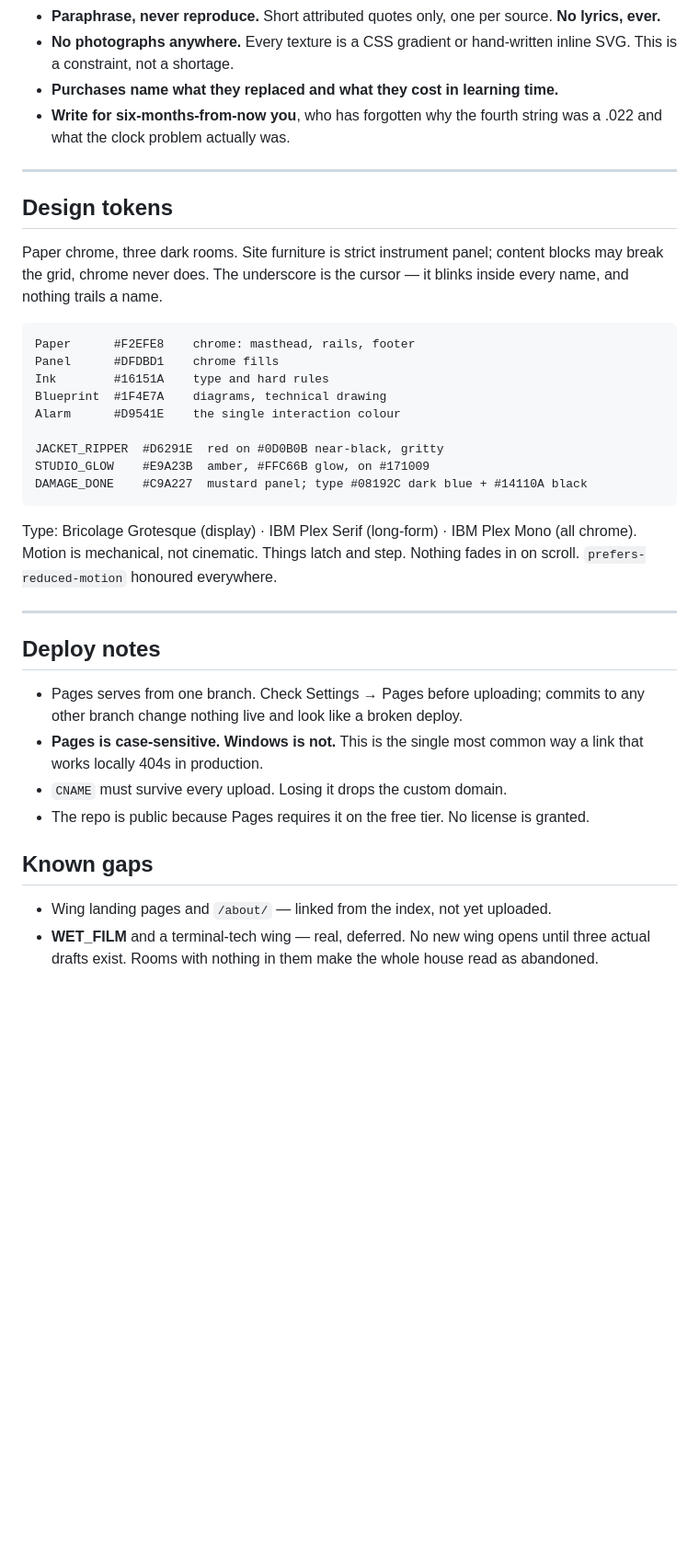
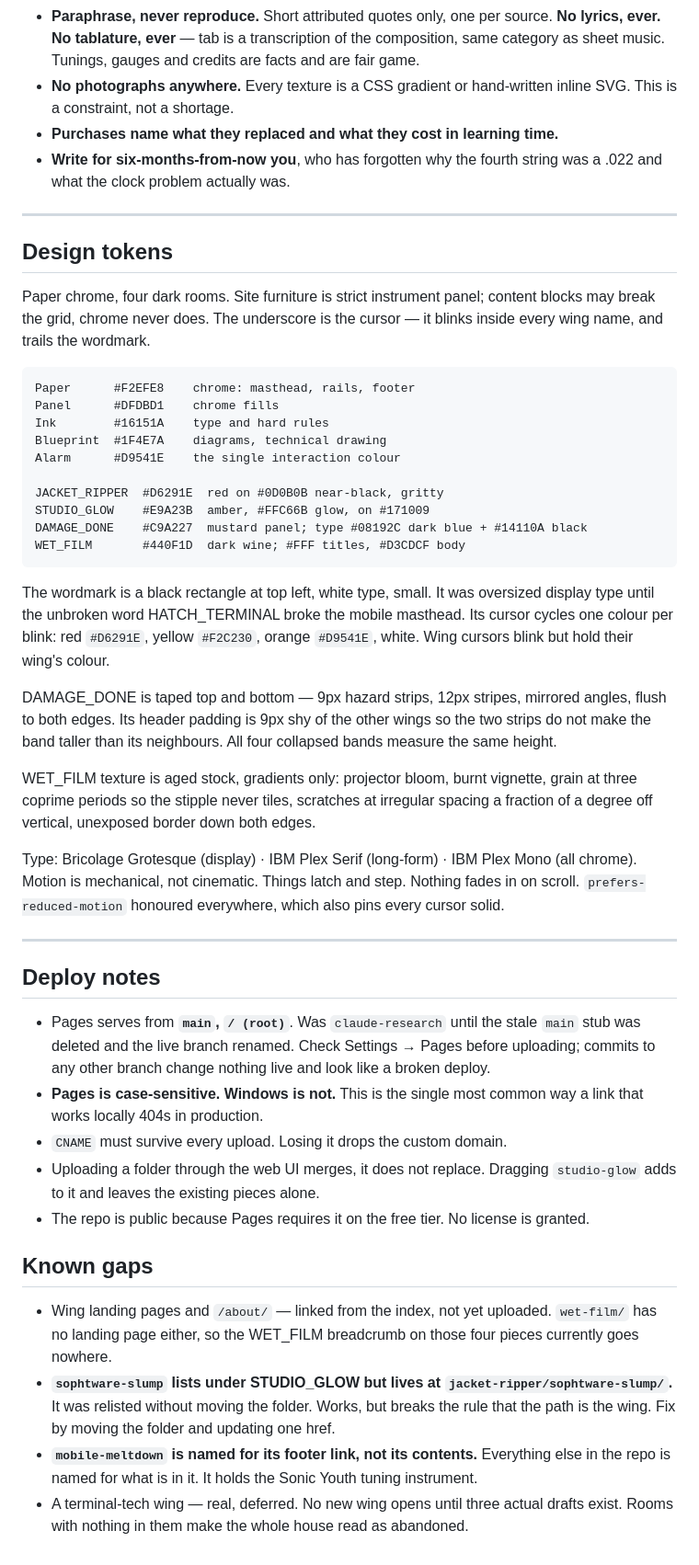
Before and after one commit to aquariumbirth/hatch_terminal, a Markdown page: README.md, the part around one of its changes. Shown at 92% size. Drawn GitHub-style; blank space fills up the shorter version.

Commit message:
Updated Read-Me

````diff
--- a/README.md
+++ b/README.md
@@ -103,5 +132,6 @@ Dossier · Log · Sheet.
 - **Paraphrase, never reproduce.** Short attributed quotes only, one per source.
-  **No lyrics, ever.**
+  **No lyrics, ever. No tablature, ever** — tab is a transcription of the composition,
+  same category as sheet music. Tunings, gauges and credits are facts and are fair game.
 - **No photographs anywhere.** Every texture is a CSS gradient or hand-written
   inline SVG. This is a constraint, not a shortage.
 - **Purchases name what they replaced and what they cost in learning time.**
@@ -112,9 +142,9 @@ Dossier · Log · Sheet.
 
 ## Design tokens
 
-Paper chrome, three dark rooms. Site furniture is strict instrument panel; content
+Paper chrome, four dark rooms. Site furniture is strict instrument panel; content
 blocks may break the grid, chrome never does. The underscore is the cursor — it blinks
-inside every name, and nothing trails a name.
+inside every wing name, and trails the wordmark.
 
 ```
 Paper      #F2EFE8    chrome: masthead, rails, footer
@@ -126,26 +156,50 @@ Alarm      #D9541E    the single interaction colour
 JACKET_RIPPER  #D6291E  red on #0D0B0B near-black, gritty
 STUDIO_GLOW    #E9A23B  amber, #FFC66B glow, on #171009
 DAMAGE_DONE    #C9A227  mustard panel; type #08192C dark blue + #14110A black
+WET_FILM       #440F1D  dark wine; #FFF titles, #D3CDCF body
 ```
+
+The wordmark is a black rectangle at top left, white type, small. It was oversized
+display type until the unbroken word HATCH_TERMINAL broke the mobile masthead.
+Its cursor cycles one colour per blink: red `#D6291E`, yellow `#F2C230`,
+orange `#D9541E`, white. Wing cursors blink but hold their wing's colour.
+
+DAMAGE_DONE is taped top and bottom — 9px hazard strips, 12px stripes, mirrored
+angles, flush to both edges. Its header padding is 9px shy of the other wings so
+the two strips do not make the band taller than its neighbours. All four collapsed
+bands measure the same height.
+
+WET_FILM texture is aged stock, gradients only: projector bloom, burnt vignette,
+grain at three coprime periods so the stipple never tiles, scratches at irregular
+spacing a fraction of a degree off vertical, unexposed border down both edges.
 
 Type: Bricolage Grotesque (display) · IBM Plex Serif (long-form) · IBM Plex Mono (all chrome).
 Motion is mechanical, not cinematic. Things latch and step. Nothing fades in on scroll.
-`prefers-reduced-motion` honoured everywhere.
+`prefers-reduced-motion` honoured everywhere, which also pins every cursor solid.
 
 ---
 
 ## Deploy notes
 
-- Pages serves from one branch. Check Settings → Pages before uploading; commits to
-  any other branch change nothing live and look like a broken deploy.
+- Pages serves from **`main`, `/ (root)`**. Was `claude-research` until the stale
+  `main` stub was deleted and the live branch renamed. Check Settings → Pages before
+  uploading; commits to any other branch change nothing live and look like a broken deploy.
 - **Pages is case-sensitive. Windows is not.** This is the single most common way a
   link that works locally 404s in production.
 - `CNAME` must survive every upload. Losing it drops the custom domain.
+- Uploading a folder through the web UI merges, it does not replace. Dragging
+  `studio-glow` adds to it and leaves the existing pieces alone.
 - The repo is public because Pages requires it on the free tier. No license is granted.
 
 ## Known gaps
 
 - Wing landing pages and `/about/` — linked from the index, not yet uploaded.
-- **WET_FILM** and a terminal-tech wing — real, deferred. No new wing opens until
-  three actual drafts exist. Rooms with nothing in them make the whole house read
-  as abandoned.
+  `wet-film/` has no landing page either, so the WET_FILM breadcrumb on those four
+  pieces currently goes nowhere.
+- **`sophtware-slump` lists under STUDIO_GLOW but lives at `jacket-ripper/sophtware-slump/`.**
+  It was relisted without moving the folder. Works, but breaks the rule that the path
+  is the wing. Fix by moving the folder and updating one href.
+- **`mobile-meltdown` is named for its footer link, not its contents.** Everything else
+  in the repo is named for what is in it. It holds the Sonic Youth tuning instrument.
+- A terminal-tech wing — real, deferred. No new wing opens until three actual drafts
+  exist. Rooms with nothing in them make the whole house read as abandoned.
````
Also changed, not shown: other parts of README.md (+44 -15 lines).
